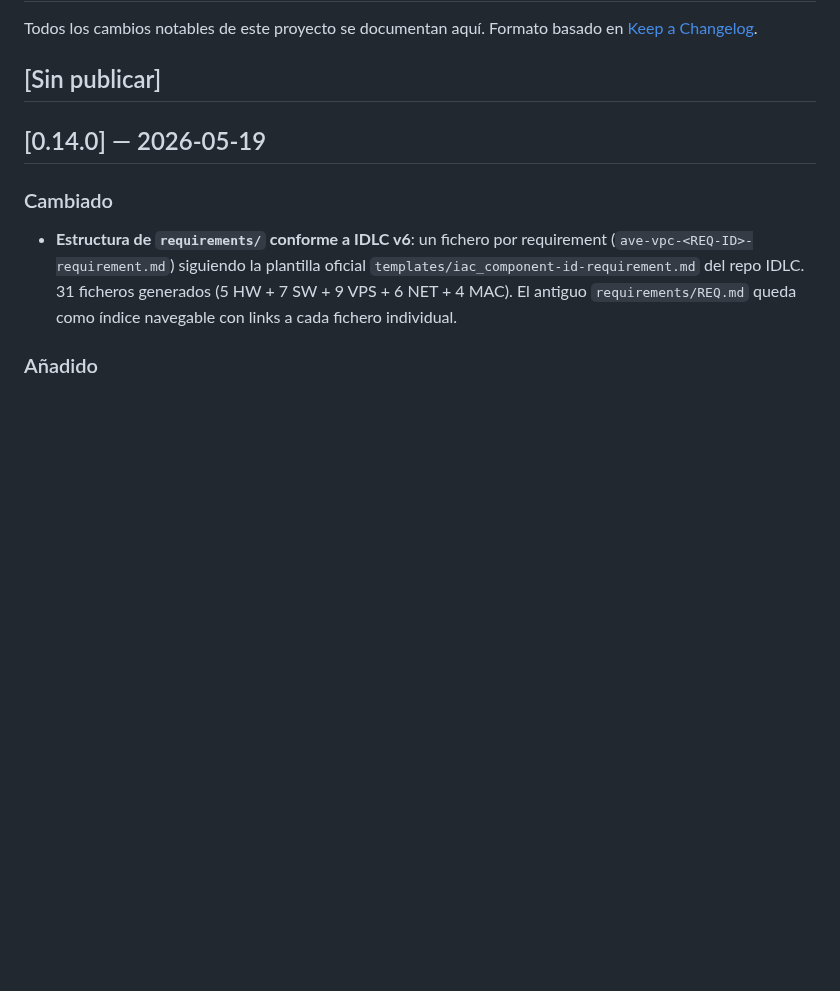
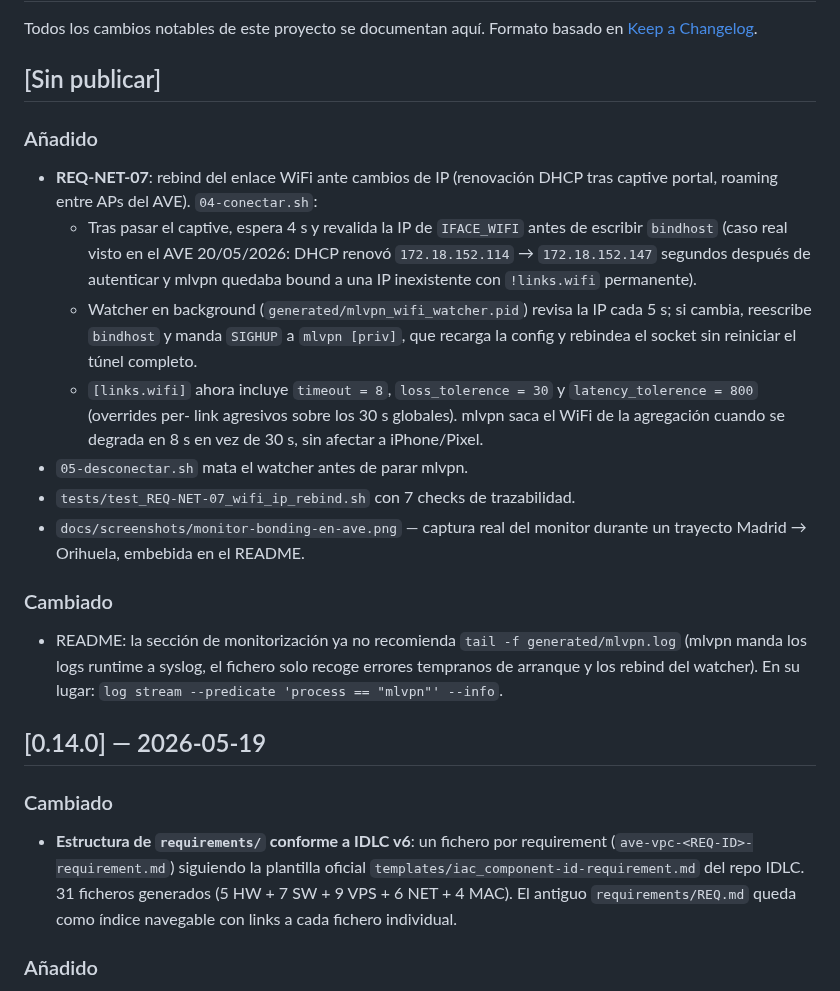
Before and after one commit to donJorgito/ave-vpc, a Markdown page: CHANGELOG.md, the part around the change. Drawn GitHub-style; blank space fills up the shorter version.

```diff
--- a/CHANGELOG.md
+++ b/CHANGELOG.md
@@ -4,6 +4,38 @@ Todos los cambios notables de este proyecto se documentan aquí.
 Formato basado en [Keep a Changelog](https://keepachangelog.com/es/1.0.0/).
 
 ## [Sin publicar]
+
+### Añadido
+- **REQ-NET-07**: rebind del enlace WiFi ante cambios de IP (renovación
+  DHCP tras captive portal, roaming entre APs del AVE). `04-conectar.sh`:
+  - Tras pasar el captive, espera 4 s y revalida la IP de `IFACE_WIFI`
+    antes de escribir `bindhost` (caso real visto en el AVE 20/05/2026:
+    DHCP renovó `172.18.152.114` → `172.18.152.147` segundos después de
+    autenticar y mlvpn quedaba bound a una IP inexistente con
+    `!links.wifi` permanente).
+  - Watcher en background (`generated/mlvpn_wifi_watcher.pid`) revisa
+    la IP cada 5 s; si cambia, reescribe `bindhost` y manda `SIGHUP` a
+    `mlvpn [priv]`, que recarga la config y rebindea el socket sin
+    reiniciar el túnel completo.
+  - `[links.wifi]` ahora incluye `timeout = 8`,
+    `loss_tolerence = 30` y `latency_tolerence = 800` (overrides per-
+    link agresivos sobre los 30 s globales). mlvpn saca el WiFi de la
+    agregación cuando se degrada en 8 s en vez de 30 s, sin afectar a
+    iPhone/Pixel.
+- `05-desconectar.sh` mata el watcher antes de parar mlvpn.
+- `tests/test_REQ-NET-07_wifi_ip_rebind.sh` con 7 checks de
+  trazabilidad.
+- `docs/screenshots/monitor-bonding-en-ave.png` — captura real del
+  monitor durante un trayecto Madrid → Orihuela, embebida en el
+  README.
+
+### Cambiado
+- README: la sección de monitorización ya no recomienda
+  `tail -f generated/mlvpn.log` (mlvpn manda los logs runtime a
+  syslog, el fichero solo recoge errores tempranos de arranque y los
+  rebind del watcher). En su lugar:
+  `log stream --predicate 'process == "mlvpn"' --info`.
+
 
 ## [0.14.0] — 2026-05-19
 
```
Also changed, not shown: README.md (+20 -2 lines), requirements/REQ.md (+1 -0 lines), requirements/ave-vpc-REQ-NET-07-requirement.md (added, +40 -0 lines), docs/screenshots/monitor-bonding-en-ave.png (added), 5 other files.
